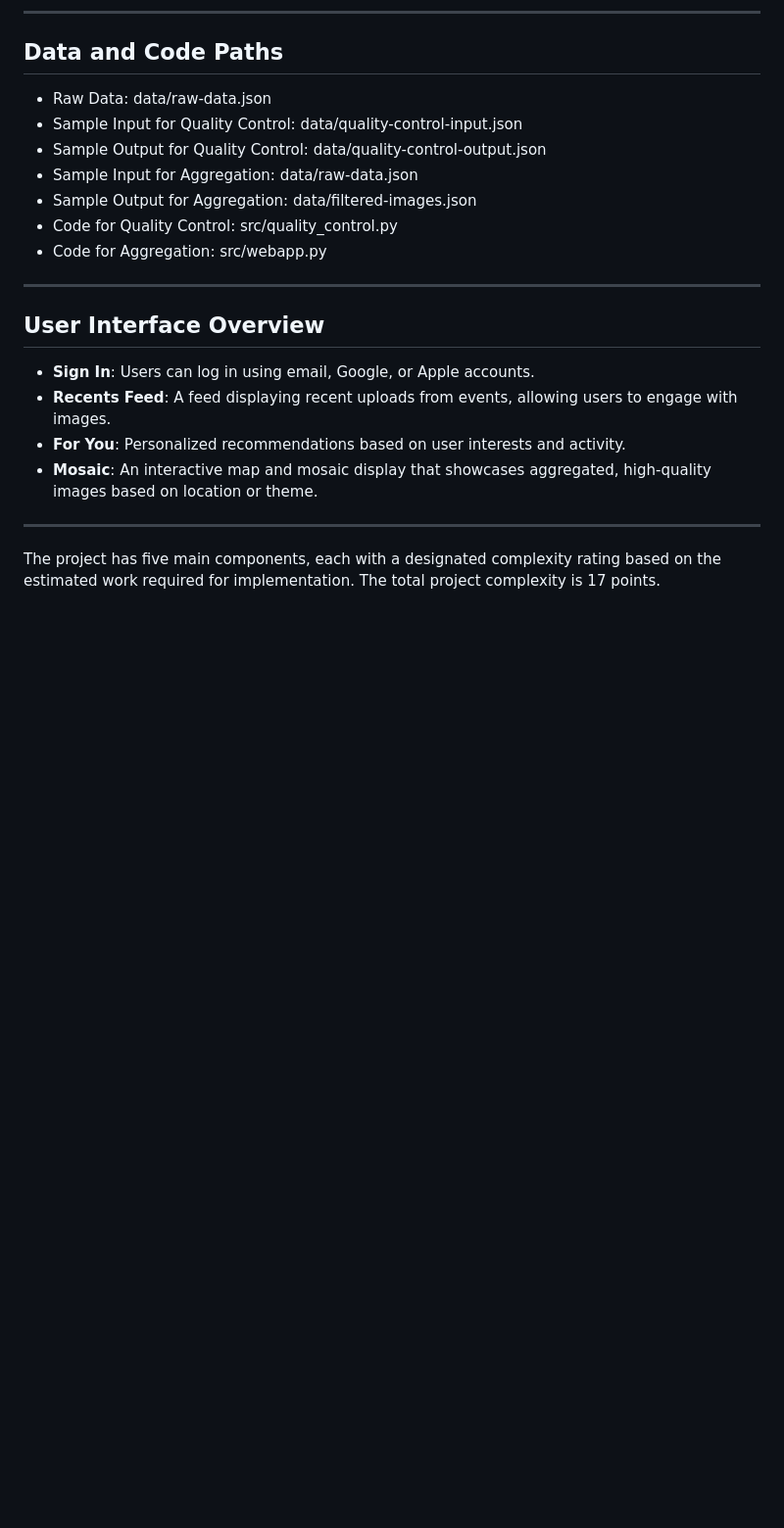
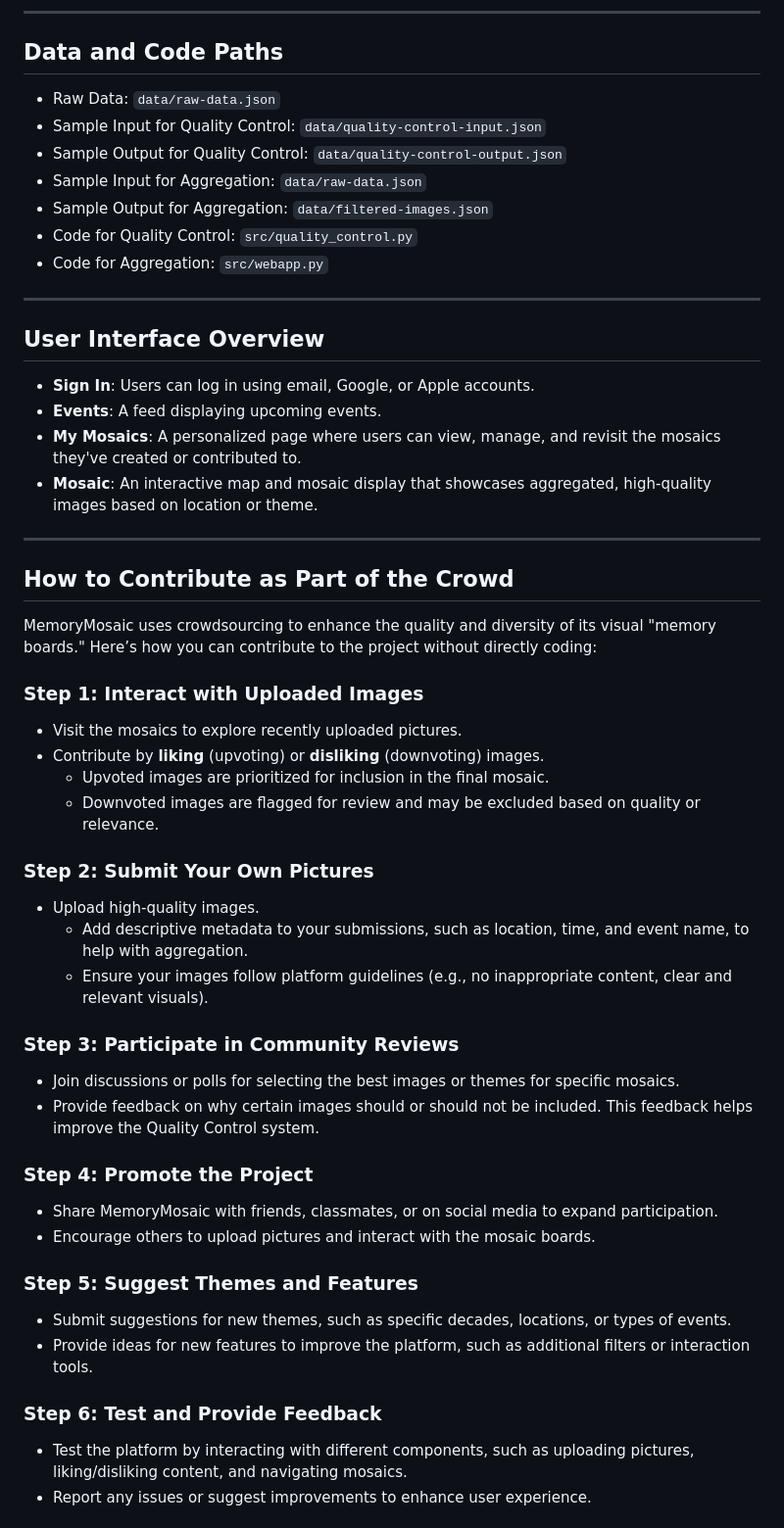
Before and after one commit to liamd101/nets2130-final-project, a Markdown page: docs/readme.md, the part around one of its changes. Shown at 98% size. Drawn GitHub-style; blank space fills up the shorter version.

```diff
--- a/docs/readme.md
+++ b/docs/readme.md
@@ -6,23 +6,53 @@ MemoryMosaic is a digital platform allowing users to create collaborative visual
 
 ## Data and Code Paths
 
-- Raw Data: data/raw-data.json
-- Sample Input for Quality Control: data/quality-control-input.json
-- Sample Output for Quality Control: data/quality-control-output.json
-- Sample Input for Aggregation: data/raw-data.json
-- Sample Output for Aggregation: data/filtered-images.json
-- Code for Quality Control: src/quality_control.py
-- Code for Aggregation: src/webapp.py
+- Raw Data: `data/raw-data.json`
+- Sample Input for Quality Control: `data/quality-control-input.json`
+- Sample Output for Quality Control: `data/quality-control-output.json`
+- Sample Input for Aggregation: `data/raw-data.json`
+- Sample Output for Aggregation: `data/filtered-images.json`
+- Code for Quality Control: `src/quality_control.py`
+- Code for Aggregation: `src/webapp.py`
 
 ---
 
 ## User Interface Overview
 
 - **Sign In**: Users can log in using email, Google, or Apple accounts.
-- **Recents Feed**: A feed displaying recent uploads from events, allowing users to engage with images.
-- **For You**: Personalized recommendations based on user interests and activity.
+- **Events**: A feed displaying upcoming events.
+- **My Mosaics**: A personalized page where users can view, manage, and revisit the mosaics they've created or contributed to.
 - **Mosaic**: An interactive map and mosaic display that showcases aggregated, high-quality images based on location or theme.
 
 ---
 
-The project has five main components, each with a designated complexity rating based on the estimated work required for implementation. The total project complexity is 17 points.
+## How to Contribute as Part of the Crowd
+
+MemoryMosaic uses crowdsourcing to enhance the quality and diversity of its visual "memory boards." Here’s how you can contribute to the project without directly coding:
+
+### Step 1: **Interact with Uploaded Images**
+- Visit the mosaics to explore recently uploaded pictures.
+- Contribute by **liking** (upvoting) or **disliking** (downvoting) images.
+  - Upvoted images are prioritized for inclusion in the final mosaic.
+  - Downvoted images are flagged for review and may be excluded based on quality or relevance.
+
+### Step 2: **Submit Your Own Pictures**
+- Upload high-quality images.
+  - Add descriptive metadata to your submissions, such as location, time, and event name, to help with aggregation.
+  - Ensure your images follow platform guidelines (e.g., no inappropriate content, clear and relevant visuals).
+
+### Step 3: **Participate in Community Reviews**
+- Join discussions or polls for selecting the best images or themes for specific mosaics.
+- Provide feedback on why certain images should or should not be included. This feedback helps improve the Quality Control system.
+
+### Step 4: **Promote the Project**
+- Share MemoryMosaic with friends, classmates, or on social media to expand participation.
+- Encourage others to upload pictures and interact with the mosaic boards.
+
+### Step 5: **Suggest Themes and Features**
+- Submit suggestions for new themes, such as specific decades, locations, or types of events.
+- Provide ideas for new features to improve the platform, such as additional filters or interaction tools.
+
+### Step 6: **Test and Provide Feedback**
+- Test the platform by interacting with different components, such as uploading pictures, liking/disliking content, and navigating mosaics.
+- Report any issues or suggest improvements to enhance user experience.
+
```
Also changed, not shown: other parts of docs/readme.md (+32 -0 lines).
